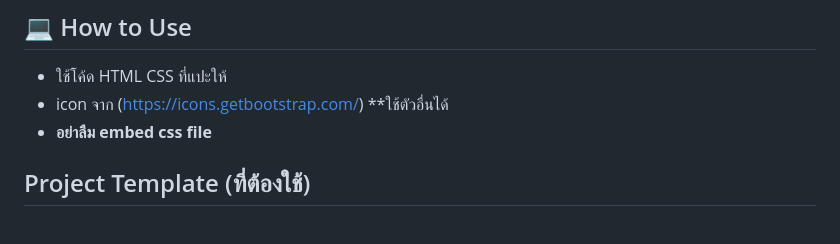
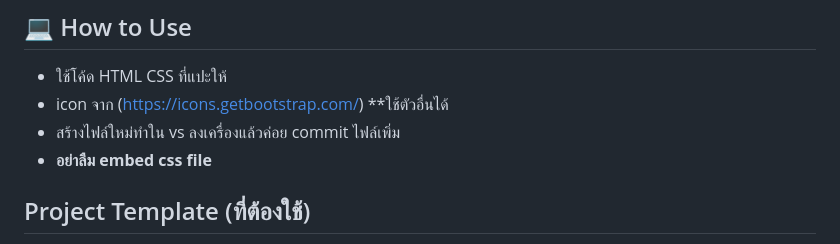
Before and after one commit to Punyawee04/Web-Application, a Markdown page: README.md, the part around one of its changes. GitHub-like rendering.

```diff
--- a/README.md
+++ b/README.md
@@ -6,6 +6,7 @@
 ## 💻 How to Use
 - ใช้โค้ด HTML CSS ที่แปะให้
 - icon จาก (https://icons.getbootstrap.com/) **ใช้ตัวอื่นได้
+- สร้างไฟล์ใหม่ทำใน vs ลงเครื่องแล้วค่อย commit ไฟล์เพิ่ม
 - **อย่าลืม embed css file**
 
 ## Project Template (ที่ต้องใช้)
```
Also changed, not shown: other parts of README.md (+2 -2 lines).
